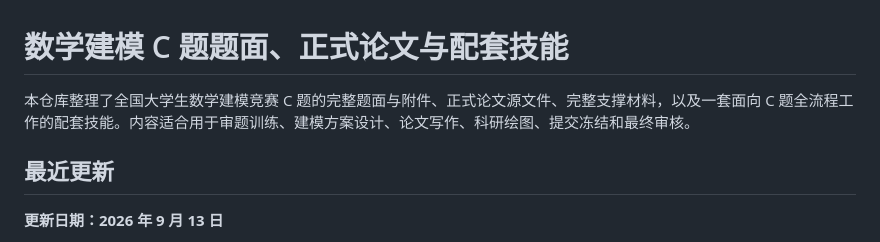
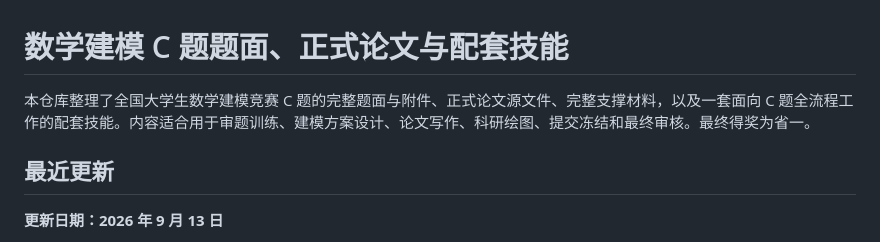
Before and after one commit to kehanzuishuai/cumcu-c, a Markdown page: README.md, the part around the change. Rendered like a GitHub page.

Commit message:
Update README with award information
Added a note about winning a provincial first prize.

```diff
--- a/README.md
+++ b/README.md
@@ -1,6 +1,6 @@
 # 数学建模 C 题题面、正式论文与配套技能
 
-本仓库整理了全国大学生数学建模竞赛 C 题的完整题面与附件、正式论文源文件、完整支撑材料，以及一套面向 C 题全流程工作的配套技能。内容适合用于审题训练、建模方案设计、论文写作、科研绘图、提交冻结和最终审核。
+本仓库整理了全国大学生数学建模竞赛 C 题的完整题面与附件、正式论文源文件、完整支撑材料，以及一套面向 C 题全流程工作的配套技能。内容适合用于审题训练、建模方案设计、论文写作、科研绘图、提交冻结和最终审核。最终得奖为省一。
 
 ## 最近更新
 
```
